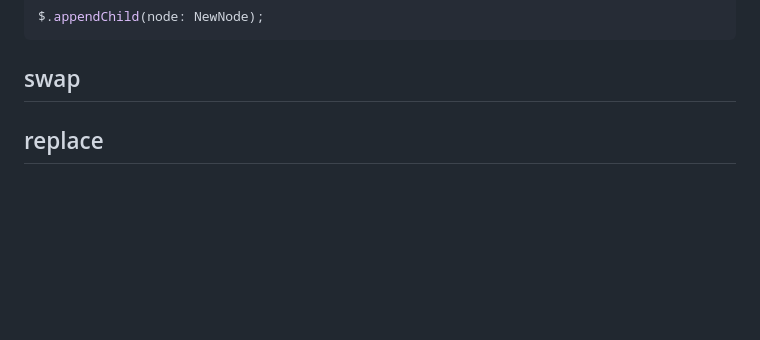
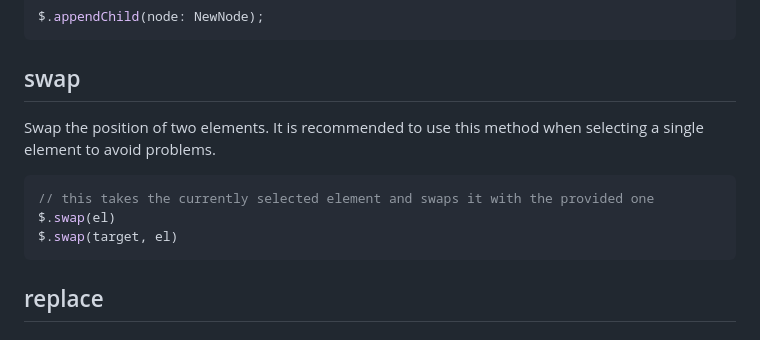
Before and after one commit to dolanske/curry.ts, a Markdown page: README.md, the part around the change. Rendered like a GitHub page; blank space fills up the shorter version.

Commit message:
init swap doc

````diff
--- a/README.md
+++ b/README.md
@@ -624,6 +624,17 @@ $.appendChild(node: NewNode);
 ```
 
 ## swap
+
+Swap the position of two elements. It is recommended to use this method when selecting a single element to avoid problems.
+
+```ts
+// this takes the currently selected element and swaps it with the provided one
+$.swap(el)
+$.swap(target, el)
+```
+
+
+
 ## replace
 ## teleport
 ## fullscreen
````
